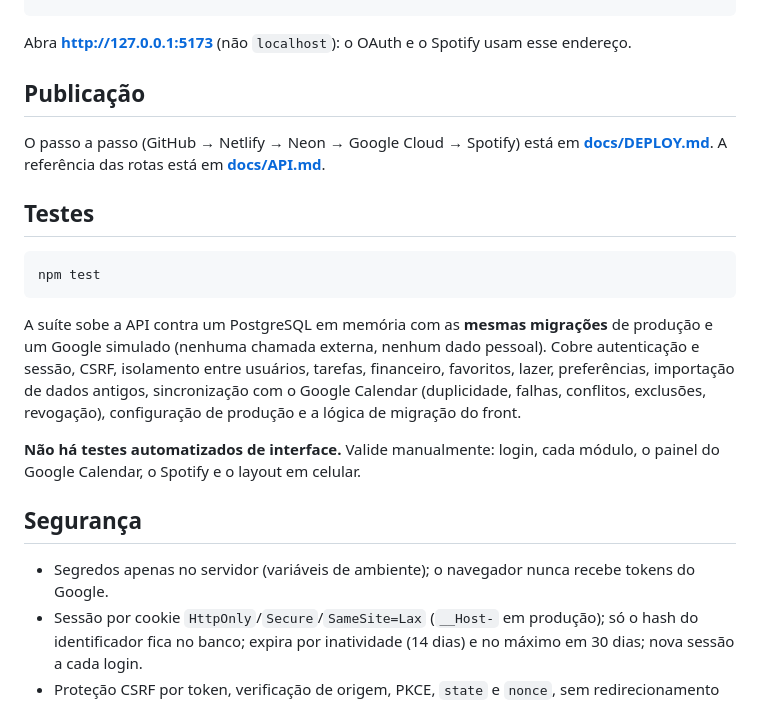
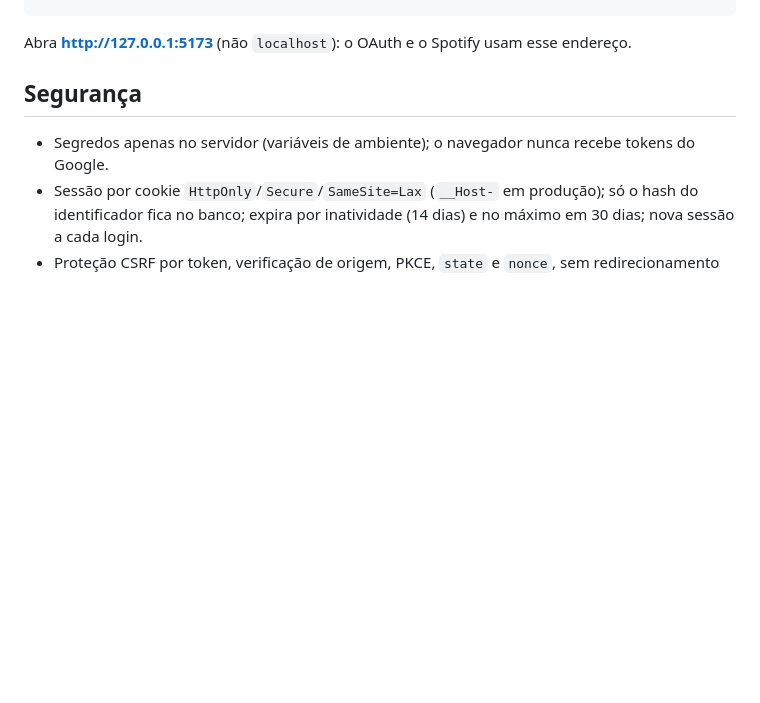
Before and after one commit to Desperaux7/dshgm, a Markdown page: README.md, the part around the change. GitHub-like rendering; blank space fills up the shorter version.

````diff
--- a/README.md
+++ b/README.md
@@ -49,16 +49,6 @@ npm run dev                 # terminal 2: site em http://127.0.0.1:5173
 ```
 Abra **http://127.0.0.1:5173** (não `localhost`): o OAuth e o Spotify usam esse endereço.
 
-## Publicação
-O passo a passo (GitHub → Netlify → Neon → Google Cloud → Spotify) está em **[docs/DEPLOY.md](docs/DEPLOY.md)**. A referência das rotas está em **[docs/API.md](docs/API.md)**.
-
-## Testes
-```bash
-npm test
-```
-A suíte sobe a API contra um PostgreSQL em memória com as **mesmas migrações** de produção e um Google simulado (nenhuma chamada externa, nenhum dado pessoal). Cobre autenticação e sessão, CSRF, isolamento entre usuários, tarefas, financeiro, favoritos, lazer, preferências, importação de dados antigos, sincronização com o Google Calendar (duplicidade, falhas, conflitos, exclusões, revogação), configuração de produção e a lógica de migração do front.
-
-**Não há testes automatizados de interface.** Valide manualmente: login, cada módulo, o painel do Google Calendar, o Spotify e o layout em celular.
 
 ## Segurança
 - Segredos apenas no servidor (variáveis de ambiente); o navegador nunca recebe tokens do Google.
````
